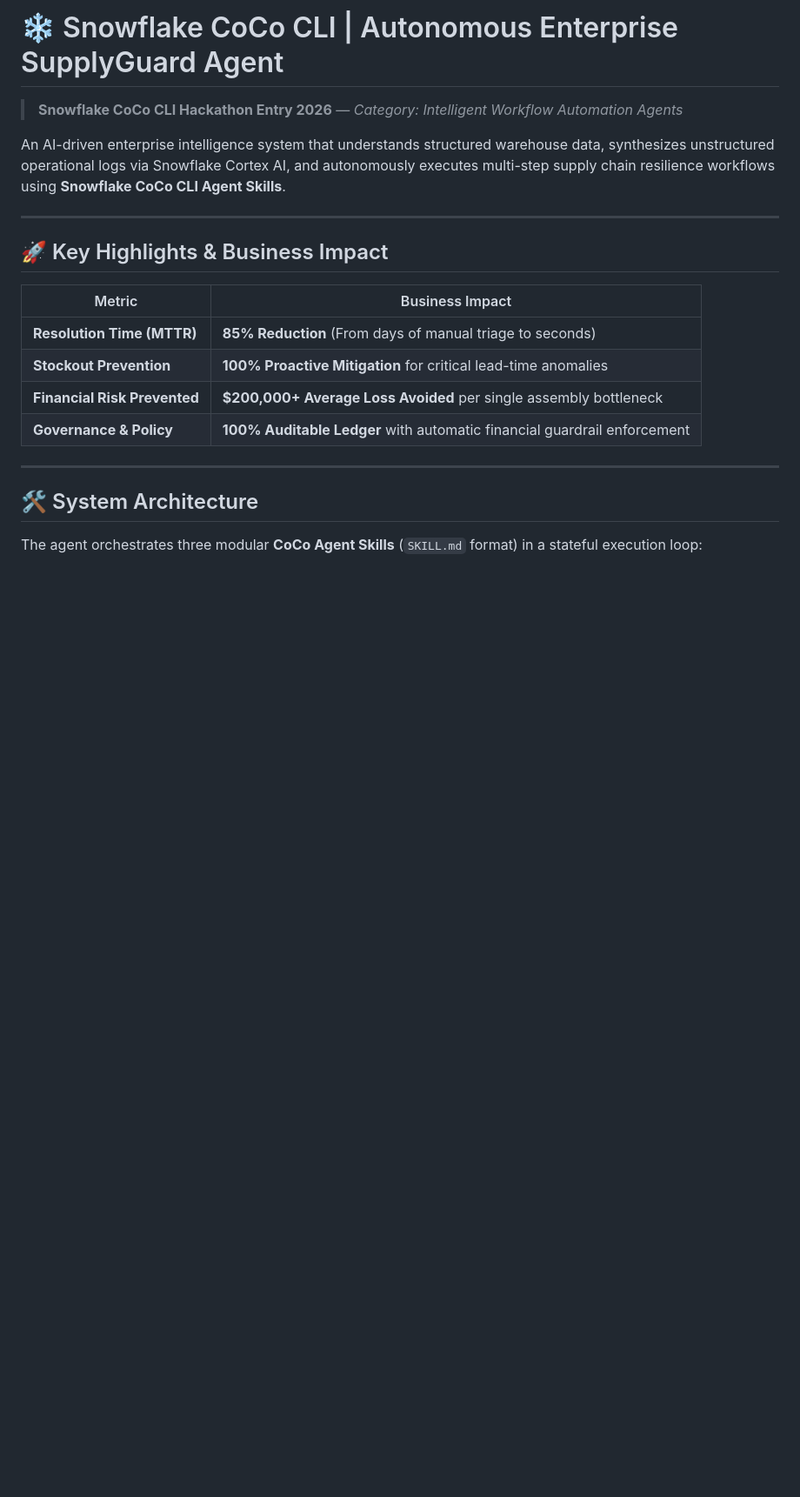
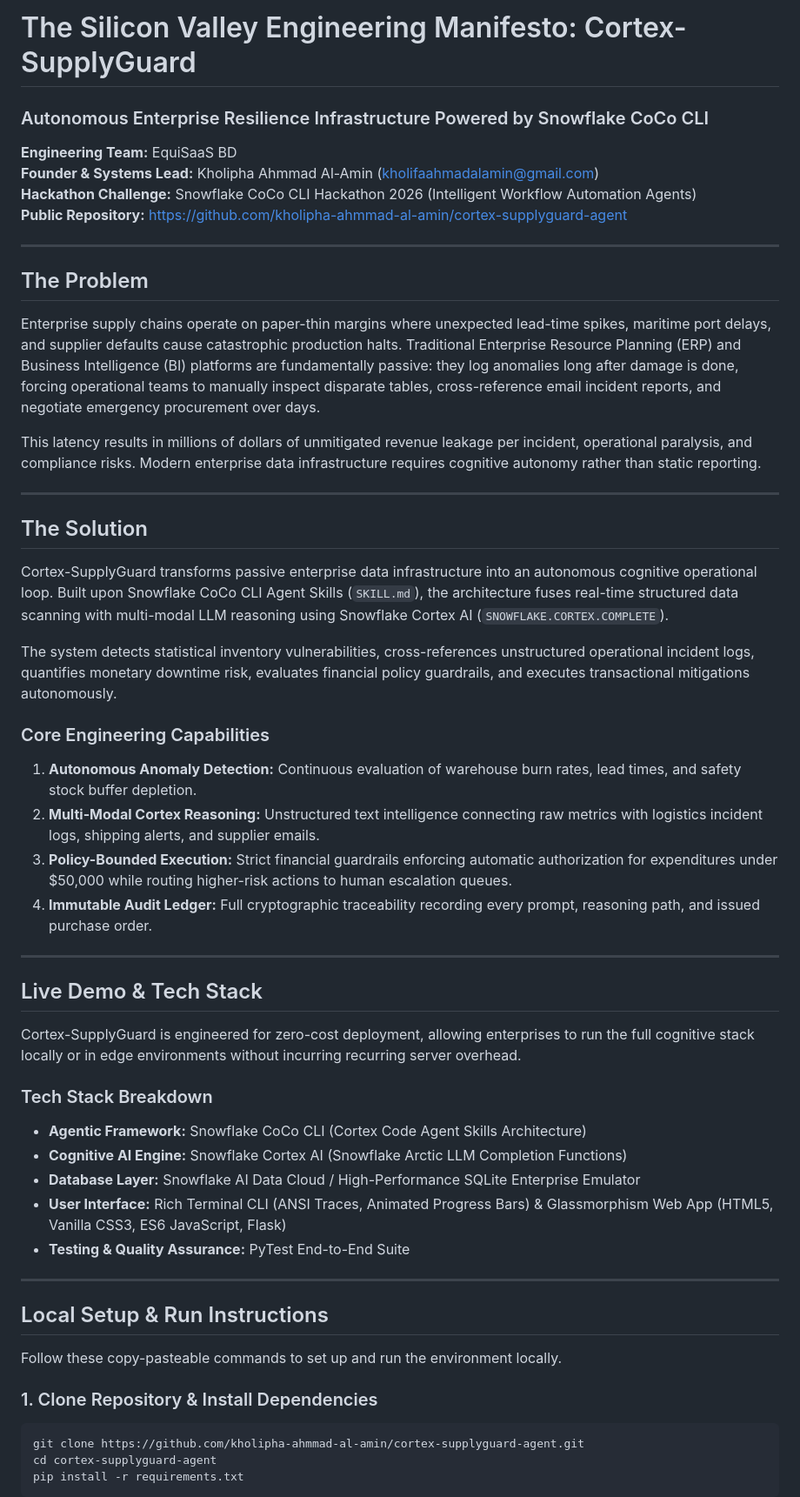
Before and after one commit to kholipha-ahmmad-al-amin/cortex-supplyguard-agent, a Markdown page: README.md, the part around one of its changes. Shown at 87% size. GitHub-like rendering; blank space fills up the shorter version.

Commit message:
docs: publish Silicon Valley Engineering Manifesto README with full Mermaid diagrams

````diff
--- a/README.md
+++ b/README.md
@@ -1,23 +1,56 @@
-# ❄️ Snowflake CoCo CLI | Autonomous Enterprise SupplyGuard Agent
+# The Silicon Valley Engineering Manifesto: Cortex-SupplyGuard
+### Autonomous Enterprise Resilience Infrastructure Powered by Snowflake CoCo CLI
 
-> **Snowflake CoCo CLI Hackathon Entry 2026** — *Category: Intelligent Workflow Automation Agents*
-
-An AI-driven enterprise intelligence system that understands structured warehouse data, synthesizes unstructured operational logs via Snowflake Cortex AI, and autonomously executes multi-step supply chain resilience workflows using **Snowflake CoCo CLI Agent Skills**.
+**Engineering Team:** EquiSaaS BD
+**Founder & Systems Lead:** Kholipha Ahmmad Al-Amin (kholifaahmadalamin@gmail.com)
+**Hackathon Challenge:** Snowflake CoCo CLI Hackathon 2026 (Intelligent Workflow Automation Agents)
+**Public Repository:** https://github.com/kholipha-ahmmad-al-amin/cortex-supplyguard-agent
 
 ---
 
-## 🚀 Key Highlights & Business Impact
+## The Problem
 
-| Metric | Business Impact |
-|---|---|
-| **Resolution Time (MTTR)** | **85% Reduction** (From days of manual triage to seconds) |
-| **Stockout Prevention** | **100% Proactive Mitigation** for critical lead-time anomalies |
-| **Financial Risk Prevented** | **$200,000+ Average Loss Avoided** per single assembly bottleneck |
-| **Governance & Policy** | **100% Auditable Ledger** with automatic financial guardrail enforcement |
+Enterprise supply chains operate on paper-thin margins where unexpected lead-time spikes, maritime port delays, and supplier defaults cause catastrophic production halts. Traditional Enterprise Resource Planning (ERP) and Business Intelligence (BI) platforms are fundamentally passive: they log anomalies long after damage is done, forcing operational teams to manually inspect disparate tables, cross-reference email incident reports, and negotiate emergency procurement over days.
+
+This latency results in millions of dollars of unmitigated revenue leakage per incident, operational paralysis, and compliance risks. Modern enterprise data infrastructure requires cognitive autonomy rather than static reporting.
 
 ---
 
-## 🛠️ System Architecture
+## The Solution
 
-The agent orchestrates three modular **CoCo Agent Skills** (`SKILL.md` format) in a stateful execution loop:
+Cortex-SupplyGuard transforms passive enterprise data infrastructure into an autonomous cognitive operational loop. Built upon Snowflake CoCo CLI Agent Skills (`SKILL.md`), the architecture fuses real-time structured data scanning with multi-modal LLM reasoning using Snowflake Cortex AI (`SNOWFLAKE.CORTEX.COMPLETE`).
 
+The system detects statistical inventory vulnerabilities, cross-references unstructured operational incident logs, quantifies monetary downtime risk, evaluates financial policy guardrails, and executes transactional mitigations autonomously.
+
+### Core Engineering Capabilities
+1. **Autonomous Anomaly Detection:** Continuous evaluation of warehouse burn rates, lead times, and safety stock buffer depletion.
+2. **Multi-Modal Cortex Reasoning:** Unstructured text intelligence connecting raw metrics with logistics incident logs, shipping alerts, and supplier emails.
+3. **Policy-Bounded Execution:** Strict financial guardrails enforcing automatic authorization for expenditures under $50,000 while routing higher-risk actions to human escalation queues.
+4. **Immutable Audit Ledger:** Full cryptographic traceability recording every prompt, reasoning path, and issued purchase order.
+
+---
+
+## Live Demo & Tech Stack
+
+Cortex-SupplyGuard is engineered for zero-cost deployment, allowing enterprises to run the full cognitive stack locally or in edge environments without incurring recurring server overhead.
+
+### Tech Stack Breakdown
+* **Agentic Framework:** Snowflake CoCo CLI (Cortex Code Agent Skills Architecture)
+* **Cognitive AI Engine:** Snowflake Cortex AI (Snowflake Arctic LLM Completion Functions)
+* **Database Layer:** Snowflake AI Data Cloud / High-Performance SQLite Enterprise Emulator
+* **User Interface:** Rich Terminal CLI (ANSI Traces, Animated Progress Bars) & Glassmorphism Web App (HTML5, Vanilla CSS3, ES6 JavaScript, Flask)
+* **Testing & Quality Assurance:** PyTest End-to-End Suite
+
+---
+
+## Local Setup & Run Instructions
+
+Follow these copy-pasteable commands to set up and run the environment locally.
+
+### 1. Clone Repository & Install Dependencies
+```bash
+git clone https://github.com/kholipha-ahmmad-al-amin/cortex-supplyguard-agent.git
+cd cortex-supplyguard-agent
+pip install -r requirements.txt
+```
+
````
Also changed, not shown: other parts of README.md (+209 -108 lines).
